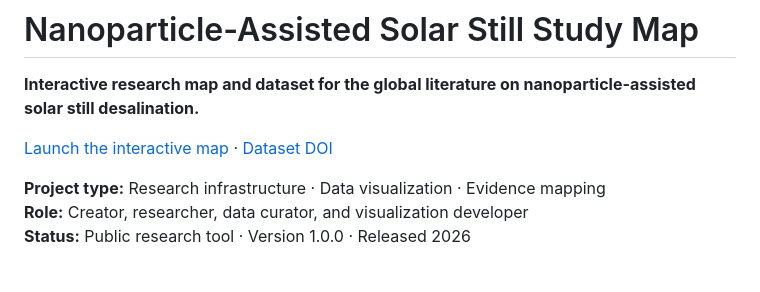
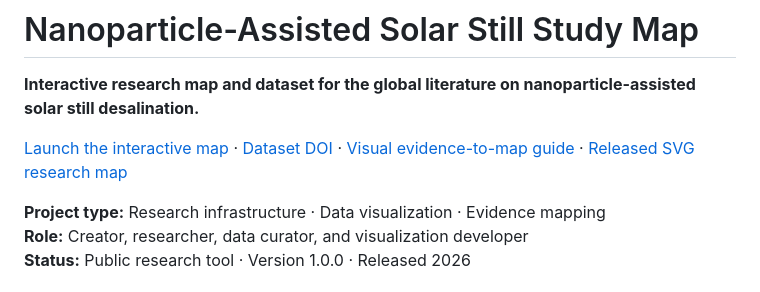
Before and after one commit to Aryakia/solar-still-nanoparticle-map, a Markdown page: README.md, the part around the change. Drawn GitHub-style.

Commit message:
docs(showcase): surface study-location diagram and released figure

```diff
--- a/README.md
+++ b/README.md
@@ -2,7 +2,7 @@
 
 **Interactive research map and dataset for the global literature on nanoparticle-assisted solar still desalination.**
 
-[Launch the interactive map](https://aryakia.github.io/solar-still-nanoparticle-map/index.html) · [Dataset DOI](https://doi.org/10.5281/zenodo.20109066)
+[Launch the interactive map](https://aryakia.github.io/solar-still-nanoparticle-map/index.html) · [Dataset DOI](https://doi.org/10.5281/zenodo.20109066) · [Visual evidence-to-map guide](docs/VISUAL_CASE_STUDY.md) · [Released SVG research map](solar-still-nano-enhanced-map.svg)
 
 **Project type:** Research infrastructure · Data visualization · Evidence mapping
 **Role:** Creator, researcher, data curator, and visualization developer
```
